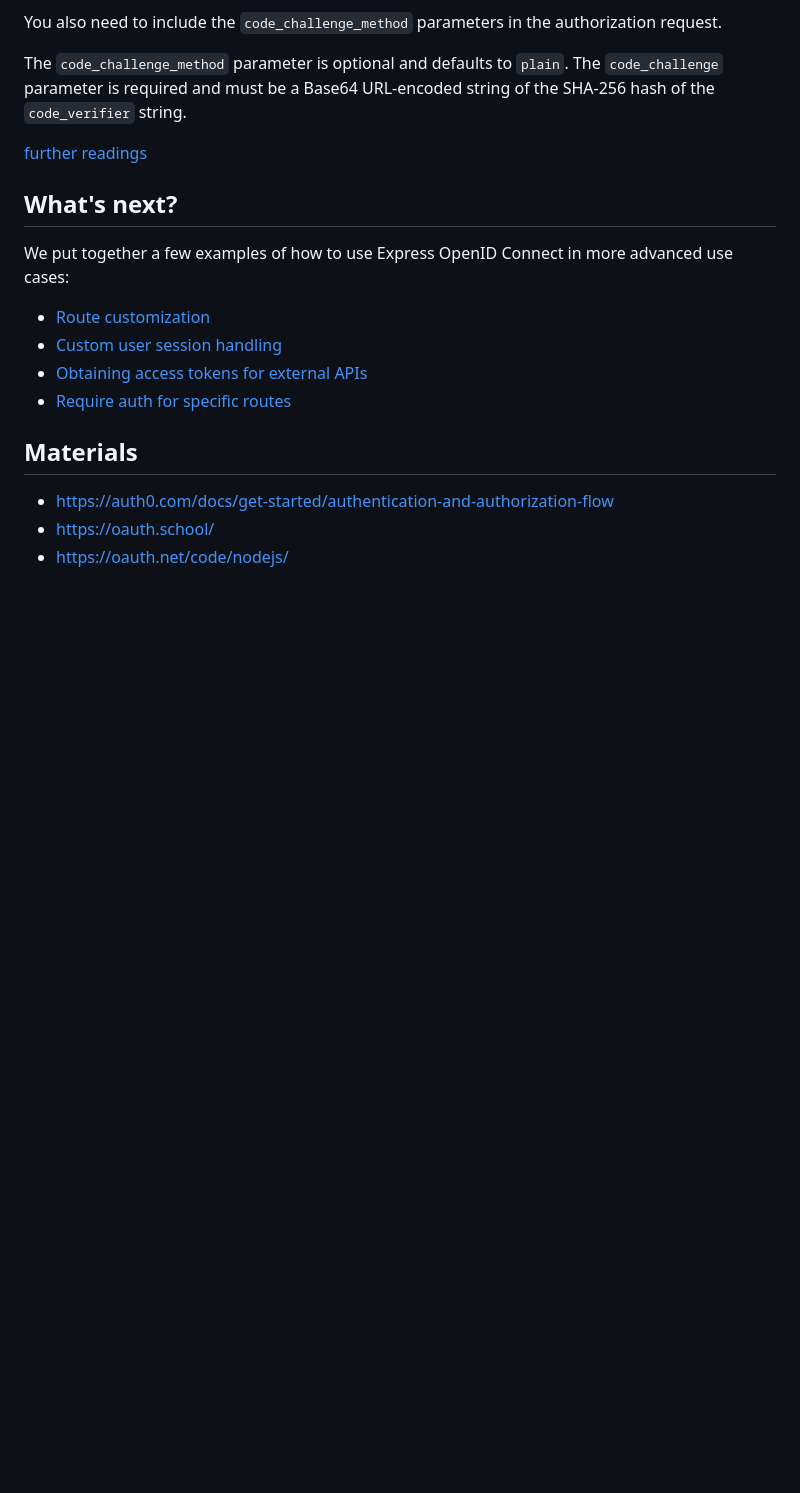
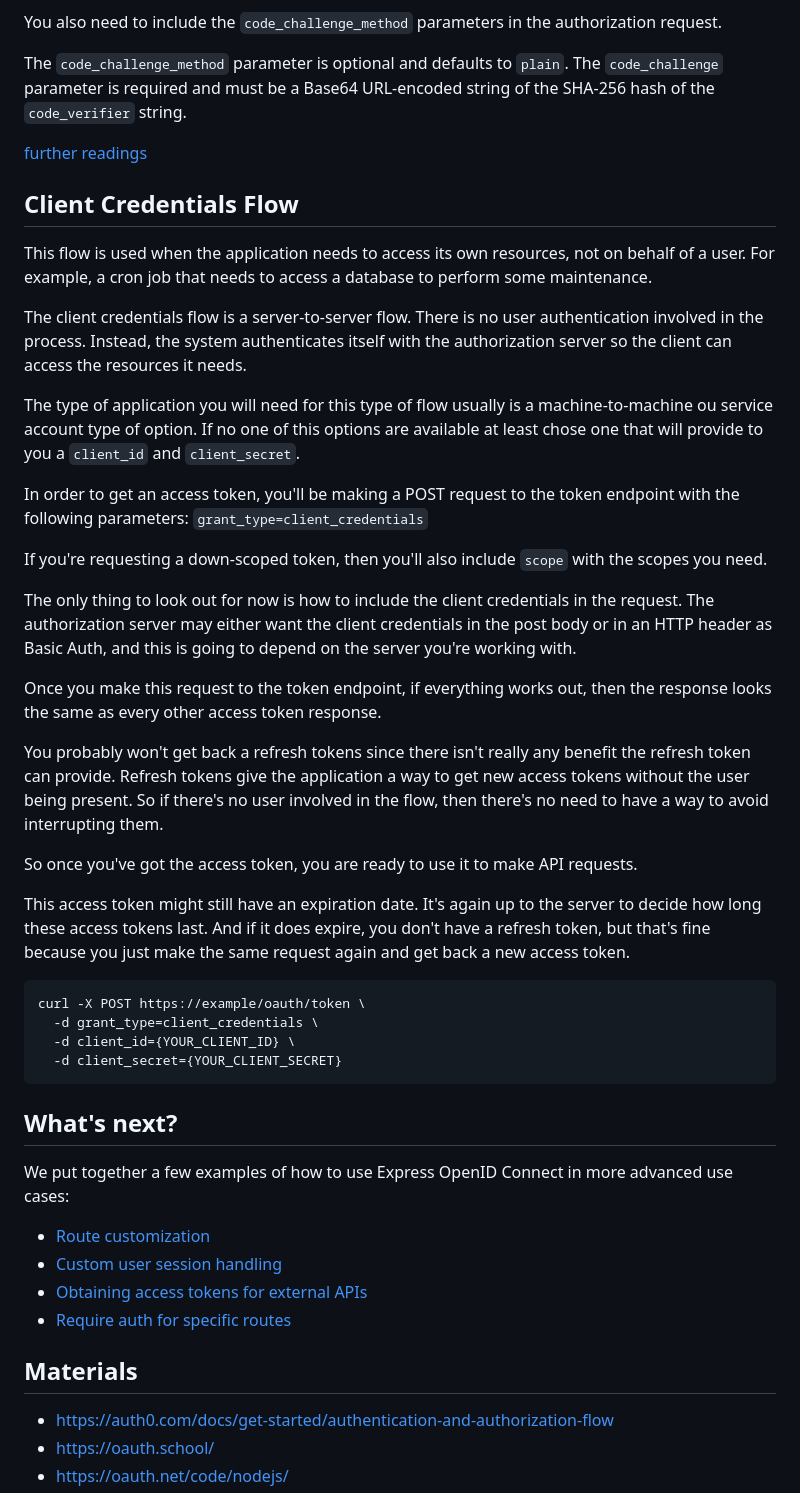
Before and after one commit to pandax54/oauth2-templates, a Markdown page: README.md, the part around the change. GitHub-like rendering; blank space fills up the shorter version.

Commit message:
feat: add client credentials in readme

````diff
--- a/README.md
+++ b/README.md
@@ -129,7 +129,38 @@ The `code_challenge_method` parameter is optional and defaults to `plain`. The `
 
 [further readings](https://pazel.dev/teach-me-pkce-proof-key-for-code-exchange-in-5-minutes)
 
+## Client Credentials Flow
 
+This flow is used when the application needs to access its own resources, not on behalf of a user. For example, a cron job that needs to access a database to perform some maintenance.
+
+The client credentials flow is a server-to-server flow. There is no user authentication involved in the process. Instead, the system authenticates itself with the authorization server so the client can access the resources it needs.
+
+
+The type of application you will need for this type of flow usually is a machine-to-machine ou service account type of option.
+If no one of this options are available at least chose one that will provide to you a `client_id` and `client_secret`.
+
+In order to get an access token, you'll be making a POST request to the token endpoint with the following parameters: `grant_type=client_credentials`
+
+If you're requesting a down-scoped token, then you'll also include `scope` with the scopes you need.
+
+The only thing to look out for now is how to include the client credentials in the request. The authorization server may either want the client credentials in the post body or in an HTTP header as Basic Auth, and this is going to depend on the server you're working with.
+
+Once you make this request to the token endpoint, if everything works out, then the response looks the same as every other access token response.
+
+You probably won't get back a refresh tokens since there isn't really any benefit the refresh token can provide.
+Refresh tokens give the application a way to get new access tokens without the user being present. So if there's no user involved in the flow, then there's no need to have a way to avoid interrupting them.
+
+So once you've got the access token, you are ready to use it to make API requests.
+
+This access token might still have an expiration date. It's again up to the server to decide how long these access tokens last.
+And if it does expire, you don't have a refresh token, but that's fine because you just make the same request again and get back a new access token.
+
+```
+curl -X POST https://example/oauth/token \
+  -d grant_type=client_credentials \
+  -d client_id={YOUR_CLIENT_ID} \
+  -d client_secret={YOUR_CLIENT_SECRET}
+```
 
 ## What's next?
 We put together a few examples of how to use Express OpenID Connect in more advanced use cases:
````
